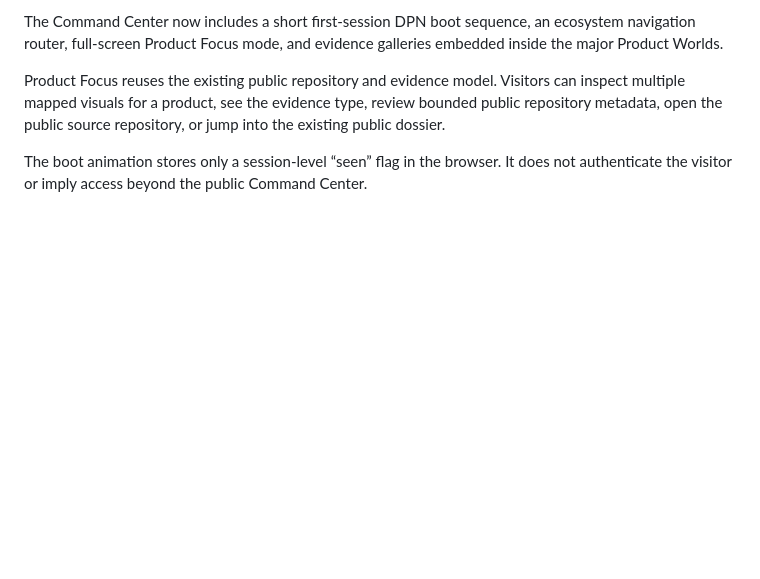
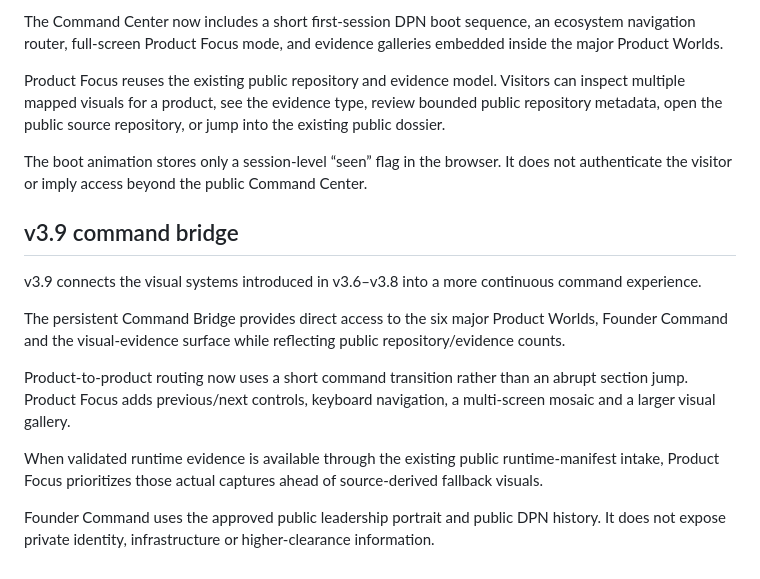
Before and after one commit to DPN-Technology/DPN-Technology.github.io, a Markdown page: README.md, the part around the change. Rendered like a GitHub page; blank space fills up the shorter version.

Commit message:
sync: publish v3.9 readme

```diff
--- a/README.md
+++ b/README.md
@@ -289,3 +289,16 @@ The Command Center now includes a short first-session DPN boot sequence, an ecos
 Product Focus reuses the existing public repository and evidence model. Visitors can inspect multiple mapped visuals for a product, see the evidence type, review bounded public repository metadata, open the public source repository, or jump into the existing public dossier.
 
 The boot animation stores only a session-level “seen” flag in the browser. It does not authenticate the visitor or imply access beyond the public Command Center.
+
+
+## v3.9 command bridge
+
+v3.9 connects the visual systems introduced in v3.6–v3.8 into a more continuous command experience.
+
+The persistent Command Bridge provides direct access to the six major Product Worlds, Founder Command and the visual-evidence surface while reflecting public repository/evidence counts.
+
+Product-to-product routing now uses a short command transition rather than an abrupt section jump. Product Focus adds previous/next controls, keyboard navigation, a multi-screen mosaic and a larger visual gallery.
+
+When validated runtime evidence is available through the existing public runtime-manifest intake, Product Focus prioritizes those actual captures ahead of source-derived fallback visuals.
+
+Founder Command uses the approved public leadership portrait and public DPN history. It does not expose private identity, infrastructure or higher-clearance information.
```
